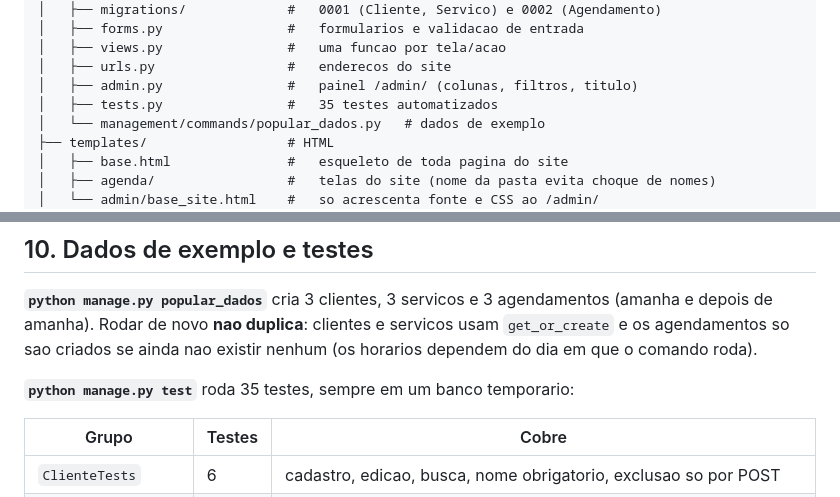
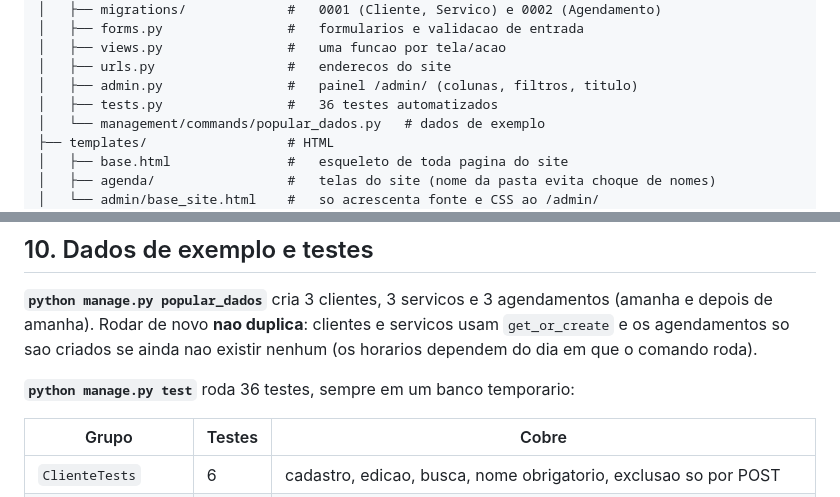
Before and after one commit to geraldo1947/Agenda-servicos, a Markdown page: docs/ARQUITETURA.md, 2 parts joined by grey strips. Drawn GitHub-style.

```diff
--- a/docs/ARQUITETURA.md
+++ b/docs/ARQUITETURA.md
@@ -63,7 +63,7 @@ projeto/
 │   ├── views.py                #   uma funcao por tela/acao
 │   ├── urls.py                 #   enderecos do site
 │   ├── admin.py                #   painel /admin/ (colunas, filtros, titulo)
-│   ├── tests.py                #   35 testes automatizados
+│   ├── tests.py                #   36 testes automatizados
 │   └── management/commands/popular_dados.py   # dados de exemplo
 ├── templates/                  # HTML
 │   ├── base.html               #   esqueleto de toda pagina do site
@@ -252,7 +252,7 @@ Em desenvolvimento esses avisos sao esperados e nao indicam erro.
 `get_or_create` e os agendamentos so sao criados se ainda nao existir nenhum (os
 horarios dependem do dia em que o comando roda).
 
-**`python manage.py test`** roda 35 testes, sempre em um banco temporario:
+**`python manage.py test`** roda 36 testes, sempre em um banco temporario:
 
 | Grupo | Testes | Cobre |
 |---|---|---|
```
Also changed, not shown: docs/ENTREGA.md (+3 -3 lines), docs/INFORMACOES-VIDEO.md (+1 -1 lines).
